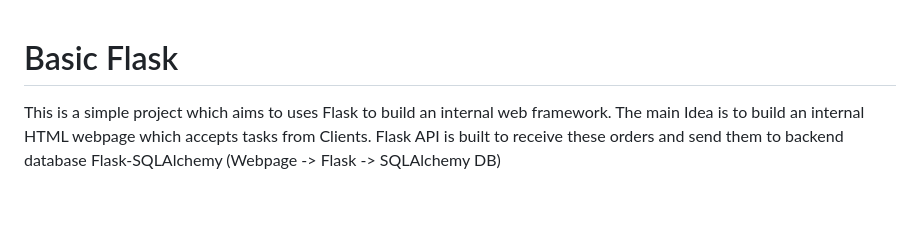
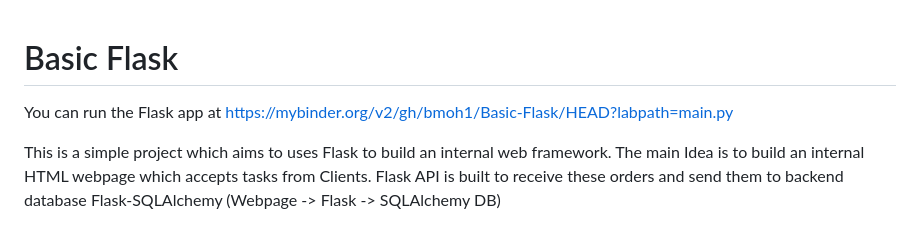
Before and after one commit to bmoh1/Basic-Flask, a Markdown page: Readme.md, the part around the change. GitHub-like rendering; blank space fills up the shorter version.

````diff
--- a/Readme.md
+++ b/Readme.md
@@ -1,4 +1,6 @@
 # Basic Flask
+You can run the Flask app at https://mybinder.org/v2/gh/bmoh1/Basic-Flask/HEAD?labpath=main.py
+
 This is a simple project which aims to uses Flask to build an internal web framework. The main Idea is to build an internal HTML webpage which accepts tasks from Clients. Flask API is built to receive these orders and send them to backend database Flask-SQLAlchemy (Webpage -> Flask -> SQLAlchemy DB)
 
 Inspiration was taken from https://github.com/jakerieger/FlaskIntroduction but I have made some enhancements such as code enhancements and HTML CSS edits. For example, ```db.create_all()``` raises and error ```RuntimeError: Working outside of application context``` if there is no app context because all access to ```db.session``` needs an active Flask application context.
````
